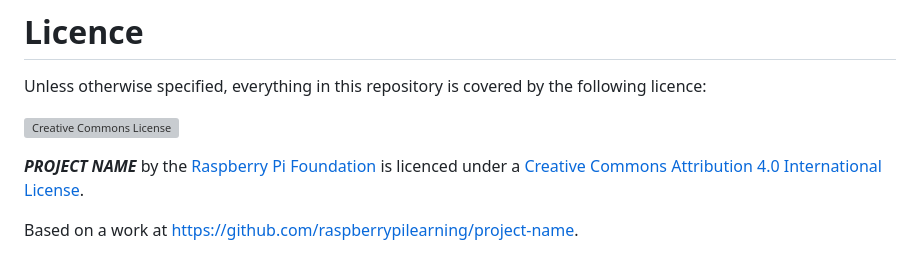
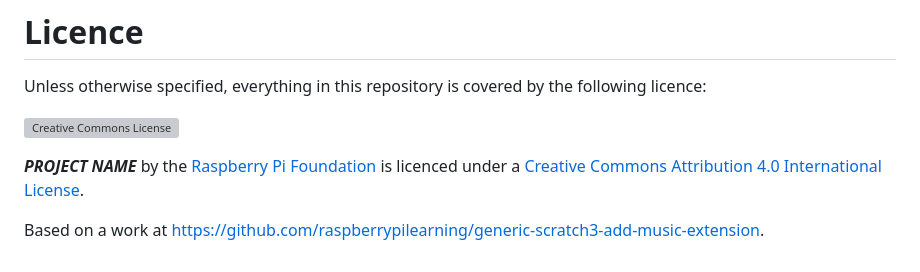
Before and after one commit to raspberrypilearning/generic-scratch3-add-music-extension, a Markdown page: LICENSE.md, the part around the change. Rendered like a GitHub page; grey boxes are pictures that could not be loaded.

```diff
--- a/LICENSE.md
+++ b/LICENSE.md
@@ -6,4 +6,4 @@ Unless otherwise specified, everything in this repository is covered by the foll
 
 ***PROJECT NAME*** by the [Raspberry Pi Foundation](http://www.raspberrypi.org) is licenced under a [Creative Commons Attribution 4.0 International License](http://creativecommons.org/licenses/by-sa/4.0/).
 
-Based on a work at https://github.com/raspberrypilearning/project-name.
+Based on a work at https://github.com/raspberrypilearning/generic-scratch3-add-music-extension.
```
Also changed, not shown: CONTRIBUTING.md (+1 -1 lines), en/step_1.md (+7 -52 lines), en/step_2.md (deleted, +0 -3 lines), en/step_n.md (deleted, +0 -3 lines), en/images/add-extension-annotated.png (added), en/images/add-extension.png (added), en/images/click-music-annotated.png (added), en/images/click-music.png (added), en/images/music-extension-blocks.png (added), 1 other file.
